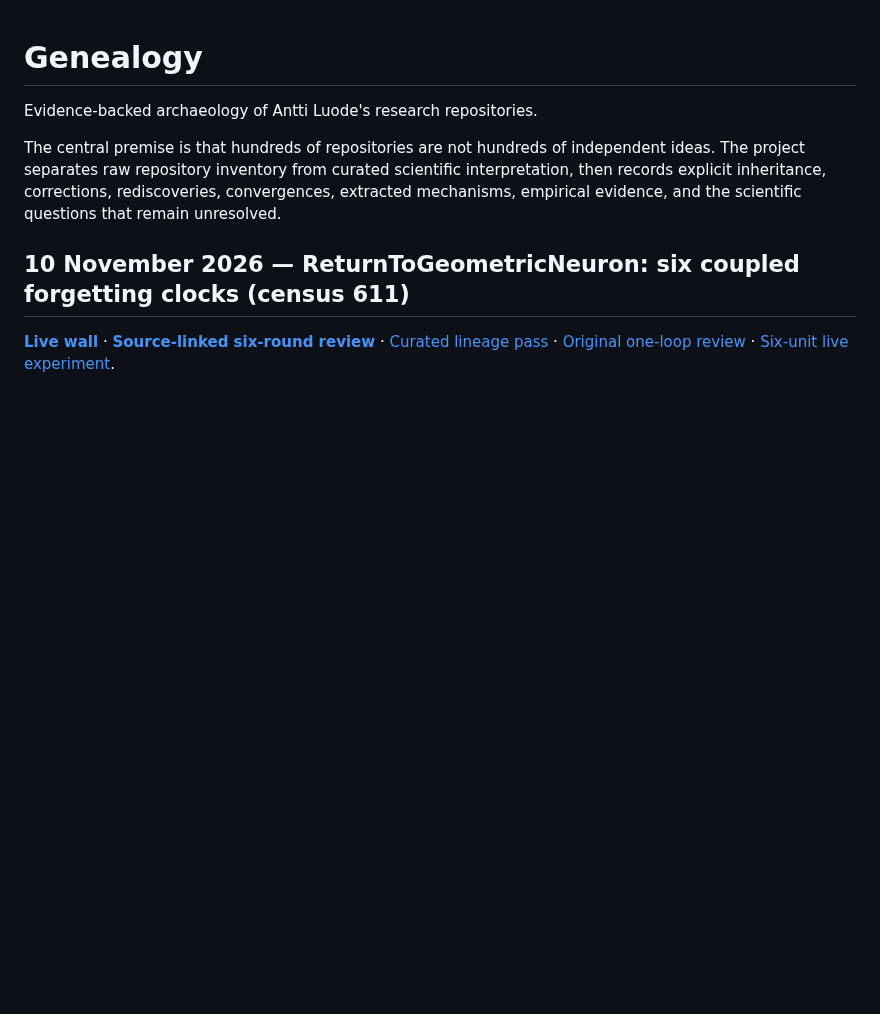
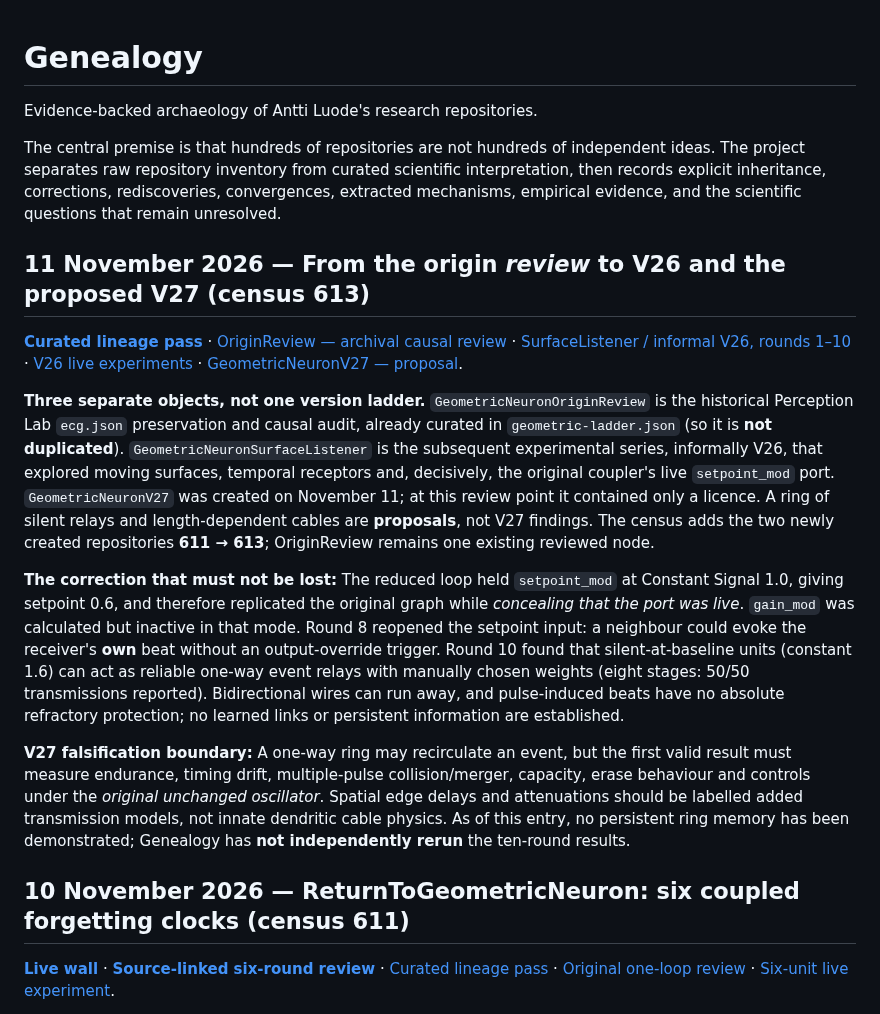
Before and after one commit to anttiluode/Genealogy, a Markdown page: README.md, the part around the change. Rendered like a GitHub page; blank space fills up the shorter version.

Commit message:
Genealogy README: clarify archival OriginReview, V26 evidence and untested V27

```diff
--- a/README.md
+++ b/README.md
@@ -3,6 +3,16 @@
 Evidence-backed archaeology of Antti Luode's research repositories.
 
 The central premise is that hundreds of repositories are not hundreds of independent ideas. The project separates raw repository inventory from curated scientific interpretation, then records explicit inheritance, corrections, rediscoveries, convergences, extracted mechanisms, empirical evidence, and the scientific questions that remain unresolved.
+
+## 11 November 2026 — From the origin *review* to V26 and the proposed V27 (census 613)
+
+**[Curated lineage pass](data/passes/november-11-geometric-neuron-v26-v27.json)** · [OriginReview — archival causal review](https://github.com/anttiluode/GeometricNeuronOriginReview) · [SurfaceListener / informal V26, rounds 1–10](https://github.com/anttiluode/GeometricNeuronSurfaceListener) · [V26 live experiments](https://anttiluode.github.io/GeometricNeuronSurfaceListener/) · [GeometricNeuronV27 — proposal](https://github.com/anttiluode/GeometricNeuronV27).
+
+**Three separate objects, not one version ladder.** `GeometricNeuronOriginReview` is the historical Perception Lab `ecg.json` preservation and causal audit, already curated in `geometric-ladder.json` (so it is **not duplicated**). `GeometricNeuronSurfaceListener` is the subsequent experimental series, informally V26, that explored moving surfaces, temporal receptors and, decisively, the original coupler's live `setpoint_mod` port. `GeometricNeuronV27` was created on November 11; at this review point it contained only a licence. A ring of silent relays and length-dependent cables are **proposals**, not V27 findings. The census adds the two newly created repositories **611 → 613**; OriginReview remains one existing reviewed node.
+
+**The correction that must not be lost:** The reduced loop held `setpoint_mod` at Constant Signal 1.0, giving setpoint 0.6, and therefore replicated the original graph while *concealing that the port was live*. `gain_mod` was calculated but inactive in that mode. Round 8 reopened the setpoint input: a neighbour could evoke the receiver's **own** beat without an output-override trigger. Round 10 found that silent-at-baseline units (constant 1.6) can act as reliable one-way event relays with manually chosen weights (eight stages: 50/50 transmissions reported). Bidirectional wires can run away, and pulse-induced beats have no absolute refractory protection; no learned links or persistent information are established.
+
+**V27 falsification boundary:** A one-way ring may recirculate an event, but the first valid result must measure endurance, timing drift, multiple-pulse collision/merger, capacity, erase behaviour and controls under the *original unchanged oscillator*. Spatial edge delays and attenuations should be labelled added transmission models, not innate dendritic cable physics. As of this entry, no persistent ring memory has been demonstrated; Genealogy has **not independently rerun** the ten-round results.
 
 ## 10 November 2026 — ReturnToGeometricNeuron: six coupled forgetting clocks (census 611)
 
```
